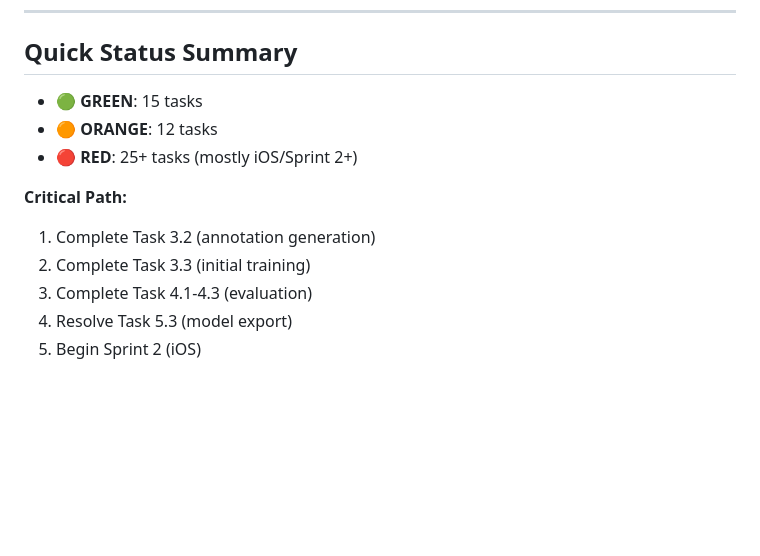
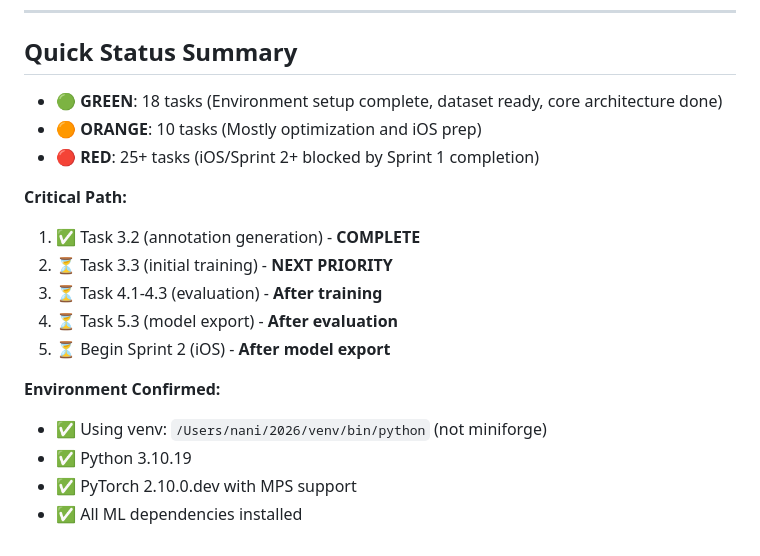
Before and after one commit to AstroSword2897/MaxSight, a Markdown page: docs/DAILY_CHECKPOINTS_BOARD.md, the part around the change. Drawn GitHub-style; blank space fills up the shorter version.

Commit message:
docs: Update Daily Checkpoints Board summary - mark critical path progress

```diff
--- a/docs/DAILY_CHECKPOINTS_BOARD.md
+++ b/docs/DAILY_CHECKPOINTS_BOARD.md
@@ -390,13 +390,19 @@
 
 ## Quick Status Summary
 
-- 🟢 **GREEN**: 15 tasks
-- 🟠 **ORANGE**: 12 tasks
-- 🔴 **RED**: 25+ tasks (mostly iOS/Sprint 2+)
+- 🟢 **GREEN**: 18 tasks (Environment setup complete, dataset ready, core architecture done)
+- 🟠 **ORANGE**: 10 tasks (Mostly optimization and iOS prep)
+- 🔴 **RED**: 25+ tasks (iOS/Sprint 2+ blocked by Sprint 1 completion)
 
 **Critical Path:**
-1. Complete Task 3.2 (annotation generation)
-2. Complete Task 3.3 (initial training)
-3. Complete Task 4.1-4.3 (evaluation)
-4. Resolve Task 5.3 (model export)
-5. Begin Sprint 2 (iOS)
+1. ✅ Task 3.2 (annotation generation) - **COMPLETE**
+2. ⏳ Task 3.3 (initial training) - **NEXT PRIORITY**
+3. ⏳ Task 4.1-4.3 (evaluation) - **After training**
+4. ⏳ Task 5.3 (model export) - **After evaluation**
+5. ⏳ Begin Sprint 2 (iOS) - **After model export**
+
+**Environment Confirmed:**
+- ✅ Using venv: `/Users/nani/2026/venv/bin/python` (not miniforge)
+- ✅ Python 3.10.19
+- ✅ PyTorch 2.10.0.dev with MPS support
+- ✅ All ML dependencies installed
```
